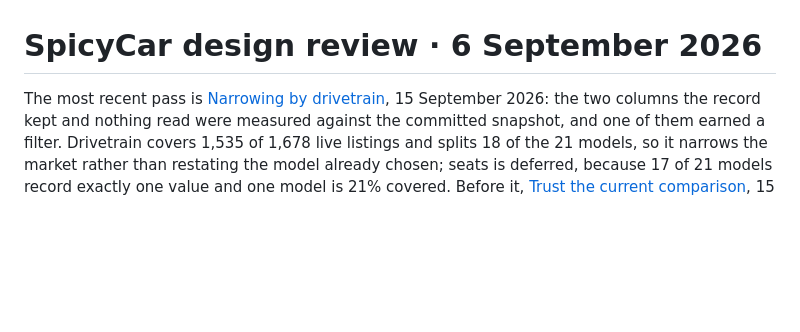
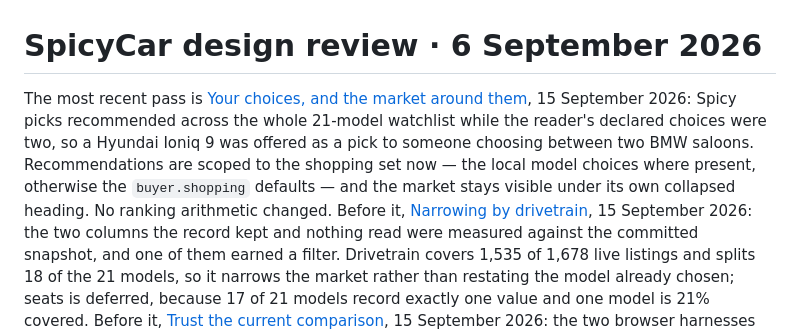
Before and after one commit to spicyChicken59/SpicyCar, a Markdown page: docs/design-review/README.md, the part around the change. GitHub-like rendering; blank space fills up the shorter version.

```diff
--- a/docs/design-review/README.md
+++ b/docs/design-review/README.md
@@ -1,6 +1,12 @@
 # SpicyCar design review · 6 September 2026
 
-The most recent pass is [Narrowing by drivetrain](narrowing-by-drivetrain.md), 15 September 2026:
+The most recent pass is [Your choices, and the market around them](shopping-scope.md), 15
+September 2026: Spicy picks recommended across the whole 21-model watchlist while the reader's
+declared choices were two, so a Hyundai Ioniq 9 was offered as a pick to someone choosing
+between two BMW saloons. Recommendations are scoped to the shopping set now — the local model
+choices where present, otherwise the `buyer.shopping` defaults — and the market stays visible
+under its own collapsed heading. No ranking arithmetic changed. Before it,
+[Narrowing by drivetrain](narrowing-by-drivetrain.md), 15 September 2026:
 the two columns the record kept and nothing read were measured against the committed snapshot, and
 one of them earned a filter. Drivetrain covers 1,535 of 1,678 live listings and splits 18 of the 21
 models, so it narrows the market rather than restating the model already chosen; seats is deferred,
```
Also changed, not shown: docs/design-review/shopping-scope.md (added, +126 -0 lines).
